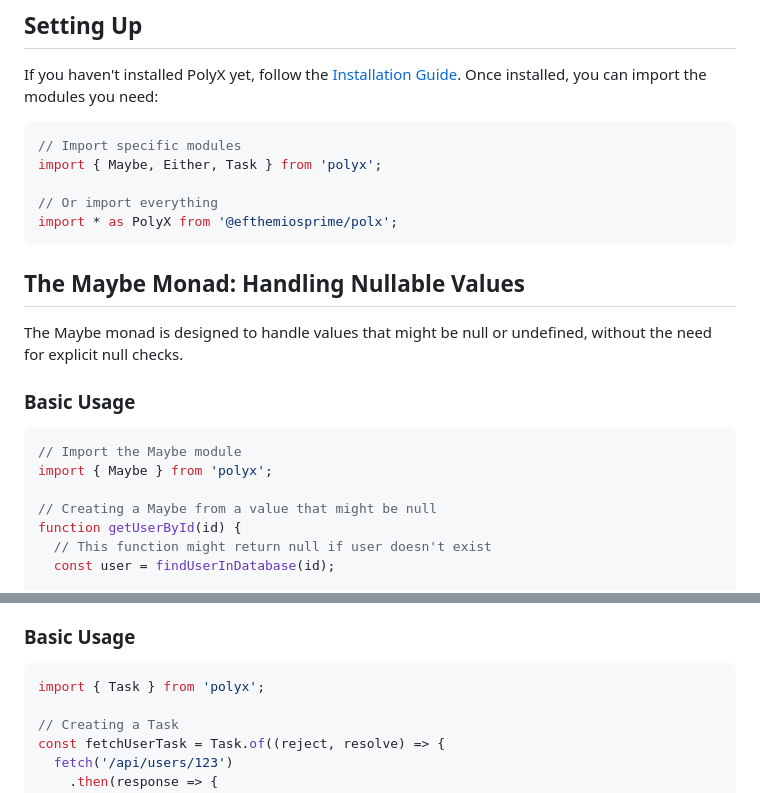
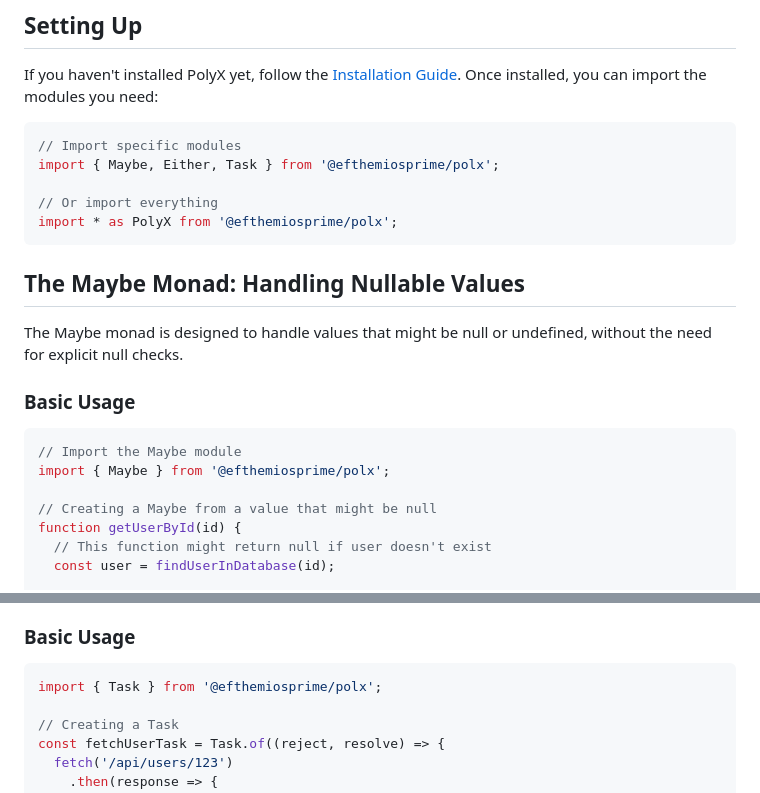
Before and after one commit to efthemiosprime/polyx, a Markdown page: docs/quick-start.md, 2 parts joined by grey strips. GitHub-like rendering.

Commit message:
quickstart update import

````diff
--- a/docs/quick-start.md
+++ b/docs/quick-start.md
@@ -16,7 +16,7 @@ If you haven't installed PolyX yet, follow the [Installation Guide](/docs/instal
 
 ```javascript
 // Import specific modules
-import { Maybe, Either, Task } from 'polyx';
+import { Maybe, Either, Task } from '@efthemiosprime/polx';
 
 // Or import everything
 import * as PolyX from '@efthemiosprime/polx';
@@ -30,7 +30,7 @@ The Maybe monad is designed to handle values that might be null or undefined, wi
 
 ```javascript
 // Import the Maybe module
-import { Maybe } from 'polyx';
+import { Maybe } from '@efthemiosprime/polx';
 
 // Creating a Maybe from a value that might be null
 function getUserById(id) {
@@ -121,7 +121,7 @@ Task is a monad for handling asynchronous operations, similar to Promises but wi
 ### Basic Usage
 
 ```javascript
-import { Task } from 'polyx';
+import { Task } from '@efthemiosprime/polx';
 
 // Creating a Task
 const fetchUserTask = Task.of((reject, resolve) => {
````
